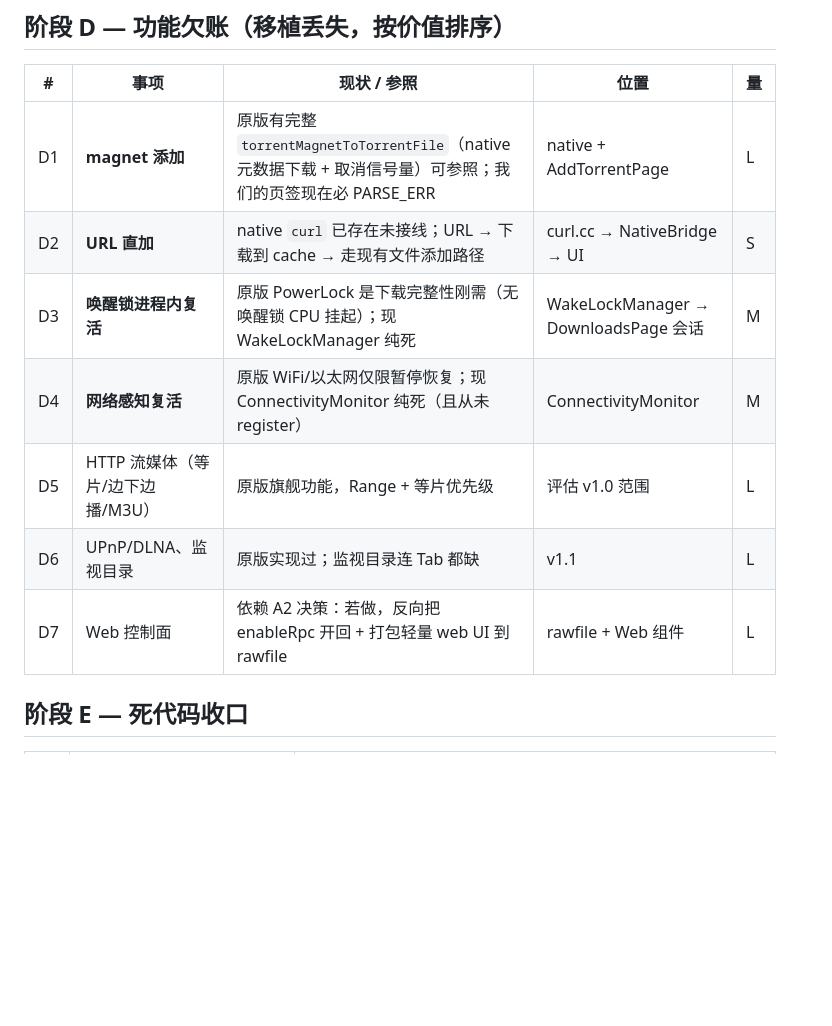
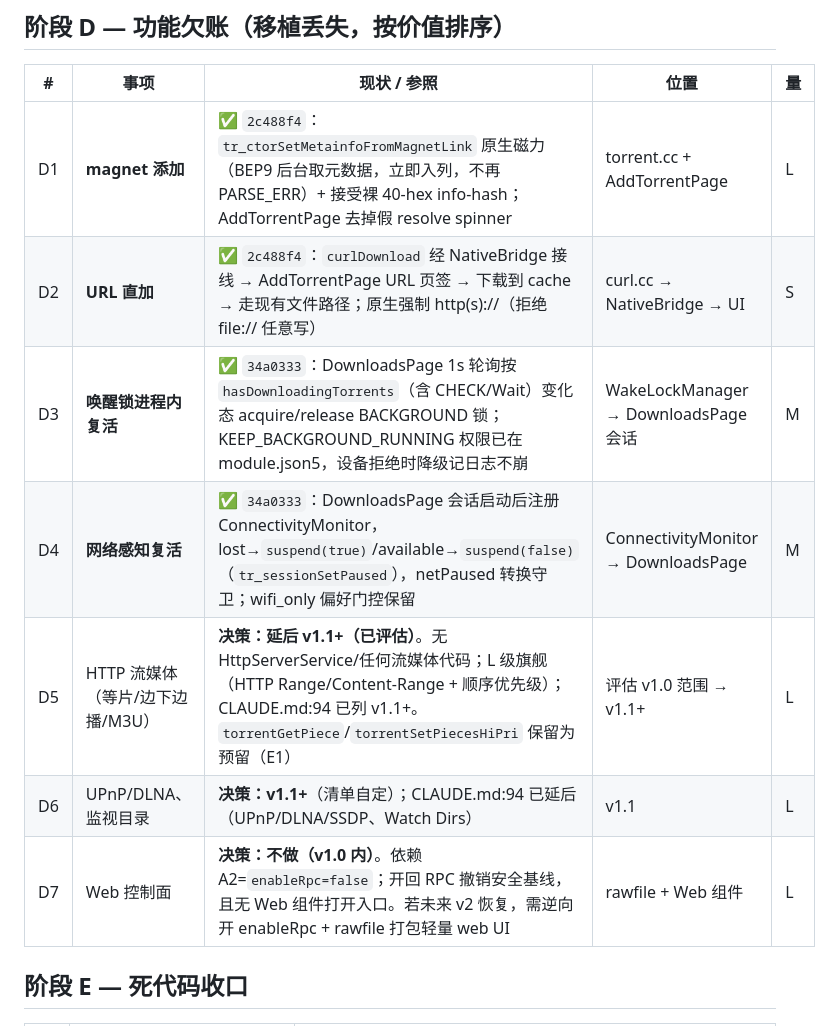
Before and after one commit to sysit/transmissionbtm, a Markdown page: docs/11-refactoring-checklist.md, the part around the change. Rendered like a GitHub page; blank space fills up the shorter version.

Commit message:
docs(11): close Phase D — D1-D4 done, D5-D7 decided
D1/D2 (2c488f4) and D3/D4 (34a0333) now record their commit refs.
D5 (HTTP streaming) evaluated and deferred to v1.1+ — no HttpServerService
or streaming code exists, it is the largest feature, and CLAUDE.md already
defers it. torrentGetPiece/torrentSetPiecesHiPri stay reserved (E1).
D6 (UPnP/DLNA, watch dirs) deferred to v1.1+ per the checklist itself.
D7 (web control) rejected for v1.0 — it requires re-enabling RPC, which
would undo A2's enableRpc=false security baseline.

```diff
--- a/docs/11-refactoring-checklist.md
+++ b/docs/11-refactoring-checklist.md
@@ -57,13 +57,13 @@
 
 | # | 事项 | 现状 / 参照 | 位置 | 量 |
 |---|------|-------------|------|----|
-| D1 | **magnet 添加** | 原版有完整 `torrentMagnetToTorrentFile`（native 元数据下载 + 取消信号量）可参照；我们的页签现在必 PARSE_ERR | native + AddTorrentPage | L |
-| D2 | **URL 直加** | native `curl` 已存在未接线；URL → 下载到 cache → 走现有文件添加路径 | curl.cc → NativeBridge → UI | S |
-| D3 | **唤醒锁进程内复活** | 原版 PowerLock 是下载完整性刚需（无唤醒锁 CPU 挂起）；现 WakeLockManager 纯死 | WakeLockManager → DownloadsPage 会话 | M |
-| D4 | **网络感知复活** | 原版 WiFi/以太网仅限暂停恢复；现 ConnectivityMonitor 纯死（且从未 register） | ConnectivityMonitor | M |
-| D5 | HTTP 流媒体（等片/边下边播/M3U） | 原版旗舰功能，Range + 等片优先级 | 评估 v1.0 范围 | L |
-| D6 | UPnP/DLNA、监视目录 | 原版实现过；监视目录连 Tab 都缺 | v1.1 | L |
-| D7 | Web 控制面 | 依赖 A2 决策：若做，反向把 enableRpc 开回 + 打包轻量 web UI 到 rawfile | rawfile + Web 组件 | L |
+| D1 | **magnet 添加** | ✅ `2c488f4`：`tr_ctorSetMetainfoFromMagnetLink` 原生磁力（BEP9 后台取元数据，立即入列，不再 PARSE_ERR）+ 接受裸 40-hex info-hash；AddTorrentPage 去掉假 resolve spinner | torrent.cc + AddTorrentPage | L |
+| D2 | **URL 直加** | ✅ `2c488f4`：`curlDownload` 经 NativeBridge 接线 → AddTorrentPage URL 页签 → 下载到 cache → 走现有文件路径；原生强制 http(s)://（拒绝 file:// 任意写） | curl.cc → NativeBridge → UI | S |
+| D3 | **唤醒锁进程内复活** | ✅ `34a0333`：DownloadsPage 1s 轮询按 `hasDownloadingTorrents`（含 CHECK/Wait）变化态 acquire/release BACKGROUND 锁；KEEP_BACKGROUND_RUNNING 权限已在 module.json5，设备拒绝时降级记日志不崩 | WakeLockManager → DownloadsPage 会话 | M |
+| D4 | **网络感知复活** | ✅ `34a0333`：DownloadsPage 会话启动后注册 ConnectivityMonitor，lost→`suspend(true)`/available→`suspend(false)`（`tr_sessionSetPaused`），netPaused 转换守卫；wifi_only 偏好门控保留 | ConnectivityMonitor → DownloadsPage | M |
+| D5 | HTTP 流媒体（等片/边下边播/M3U） | **决策：延后 v1.1+（已评估）**。无 HttpServerService/任何流媒体代码；L 级旗舰（HTTP Range/Content-Range + 顺序优先级）；CLAUDE.md:94 已列 v1.1+。`torrentGetPiece`/`torrentSetPiecesHiPri` 保留为预留（E1） | 评估 v1.0 范围 → v1.1+ | L |
+| D6 | UPnP/DLNA、监视目录 | **决策：v1.1+**（清单自定）；CLAUDE.md:94 已延后（UPnP/DLNA/SSDP、Watch Dirs） | v1.1 | L |
+| D7 | Web 控制面 | **决策：不做（v1.0 内）**。依赖 A2=`enableRpc=false`；开回 RPC 撤销安全基线，且无 Web 组件打开入口。若未来 v2 恢复，需逆向开 enableRpc + rawfile 打包轻量 web UI | rawfile + Web 组件 | L |
 
 ## 阶段 E — 死代码收口
 
```
